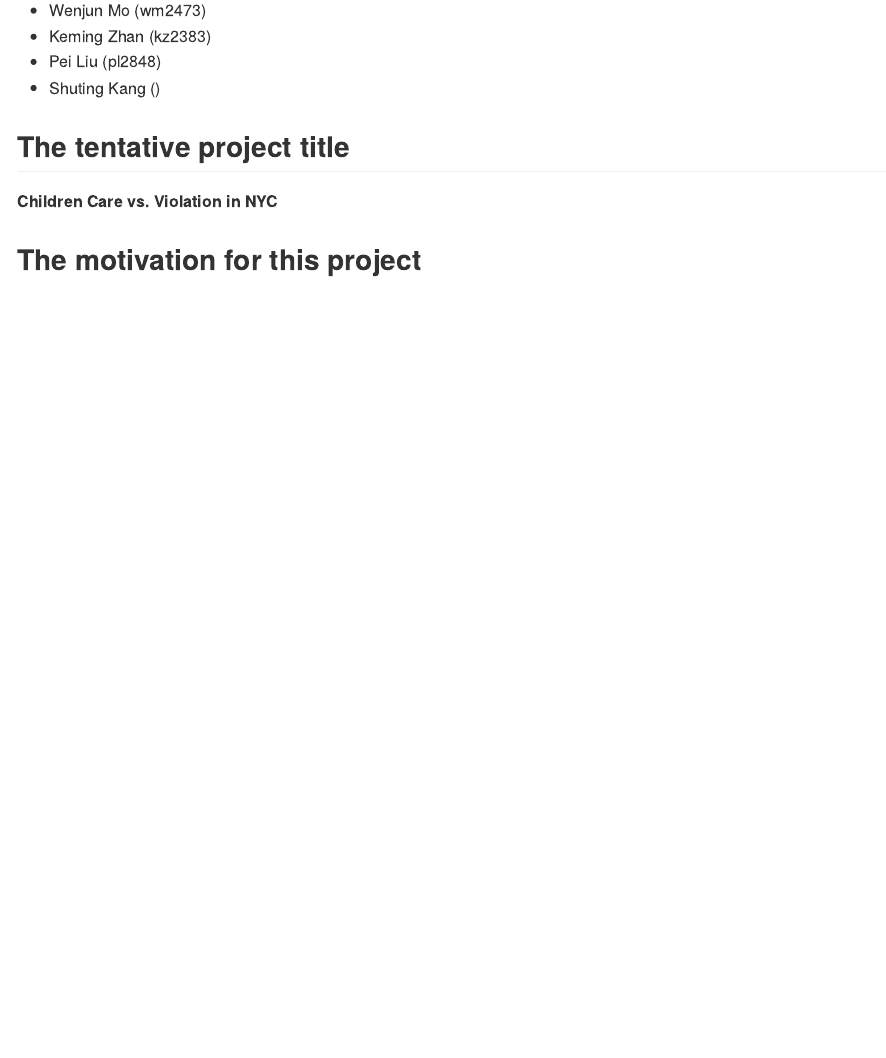
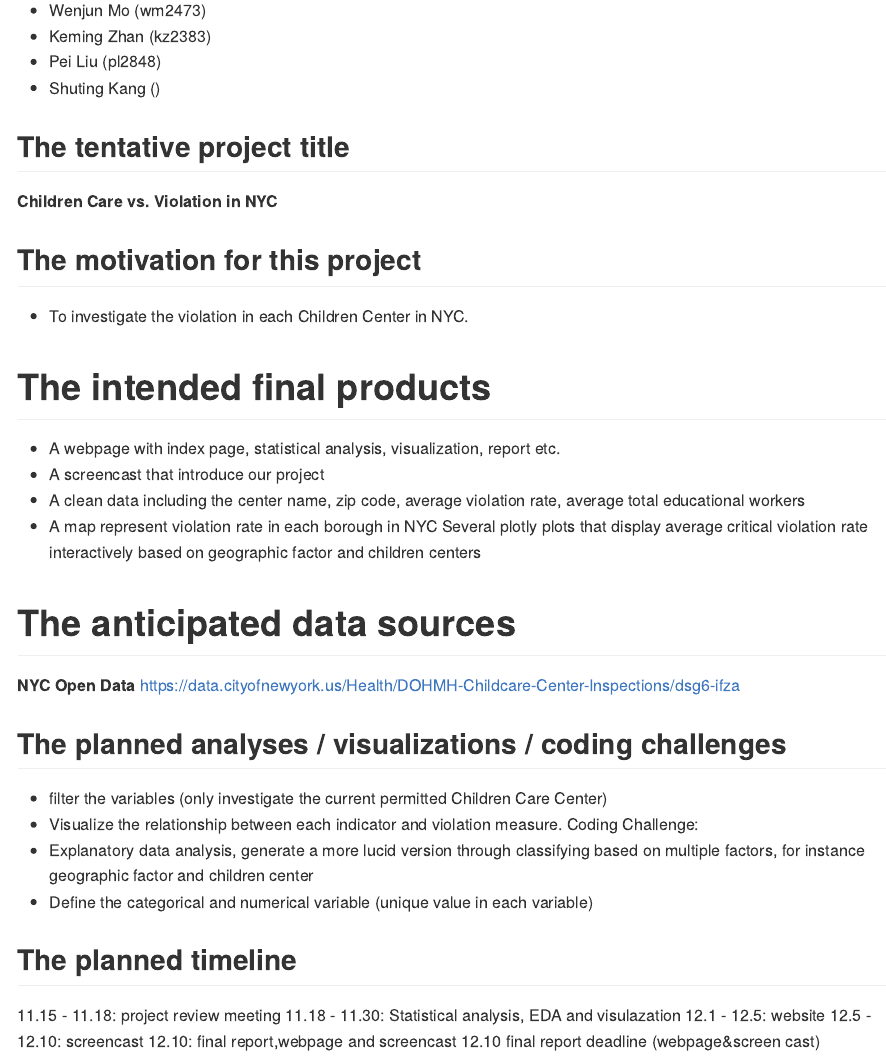
Before and after one commit to pl2848/P8105_final_project, an R Markdown document (p8105_final_project_proposal.Rmd): the page in a window 1100 px wide, from 310 px down. Rendered offline with R 4.5, knitr and Pandoc, with nearby package versions.

Commit message:
Add our analysis plan

```diff
--- a/p8105_final_project_proposal.Rmd
+++ b/p8105_final_project_proposal.Rmd
@@ -17,3 +17,31 @@ output: github_document
 **Children Care vs. Violation in NYC**
 
 ## The motivation for this project
+- To investigate the violation in each Children Center in NYC.
+
+# The intended final products
+- A webpage with index page, statistical analysis, visualization, report etc.
+- A screencast that introduce our project
+- A clean data including the center name, zip code, average violation rate, average total educational workers
+- A map represent violation rate in each borough in NYC
+Several plotly plots that display average critical violation rate interactively based on geographic factor and children centers
+
+# The anticipated data sources
+**NYC Open Data**
+https://data.cityofnewyork.us/Health/DOHMH-Childcare-Center-Inspections/dsg6-ifza
+
+
+## The planned analyses / visualizations / coding challenges
+- filter the variables (only investigate the current permitted Children Care Center)
+- Visualize the relationship between each indicator and violation measure.
+Coding Challenge:
+- Explanatory data analysis, generate a more lucid version through classifying based on multiple factors, for instance geographic factor and children center
+- Define the categorical and numerical variable (unique value in each variable)
+
+## The planned timeline
+11.15 - 11.18: project review meeting
+11.18 - 11.30: Statistical analysis, EDA and visulazation
+12.1 - 12.5: website
+12.5 - 12.10: screencast
+12.10: final report,webpage and screencast
+12.10 final report deadline (webpage&screen cast)
```
